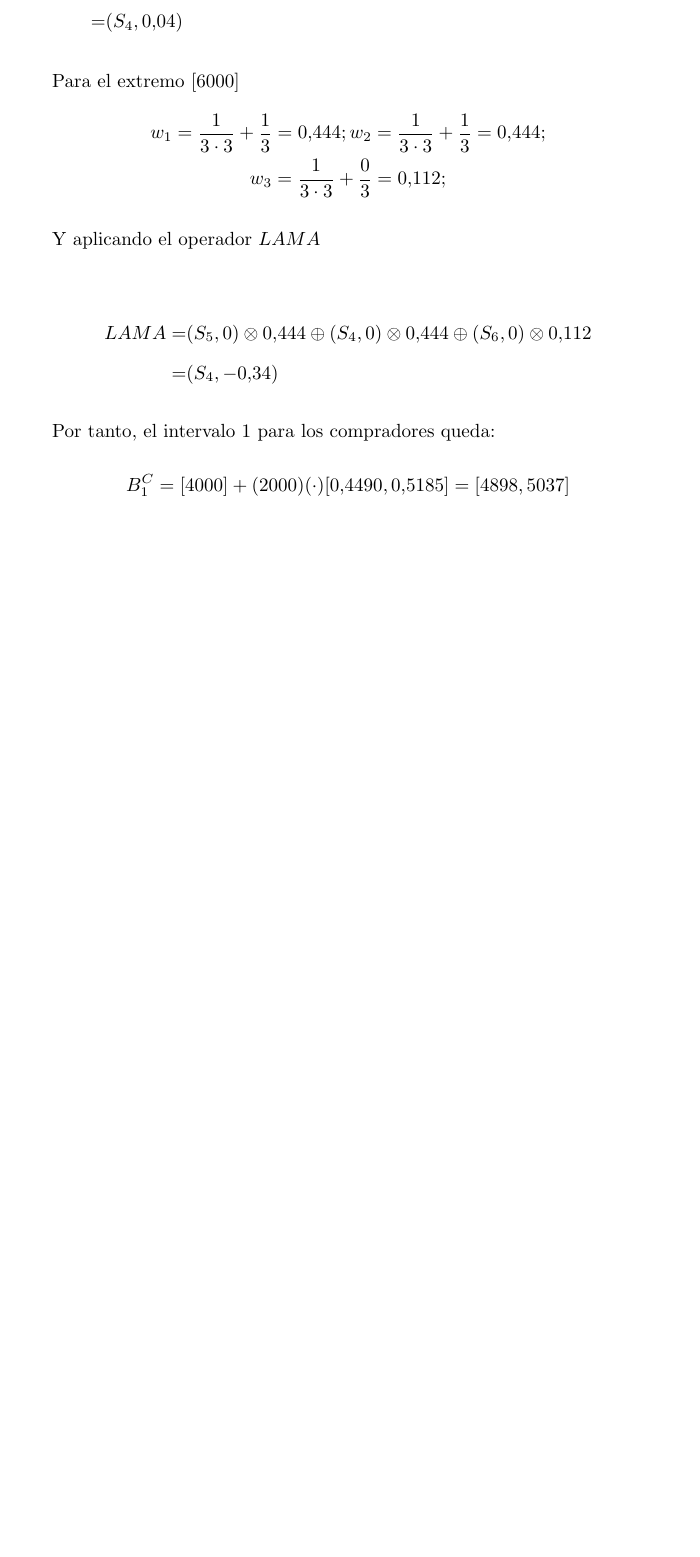
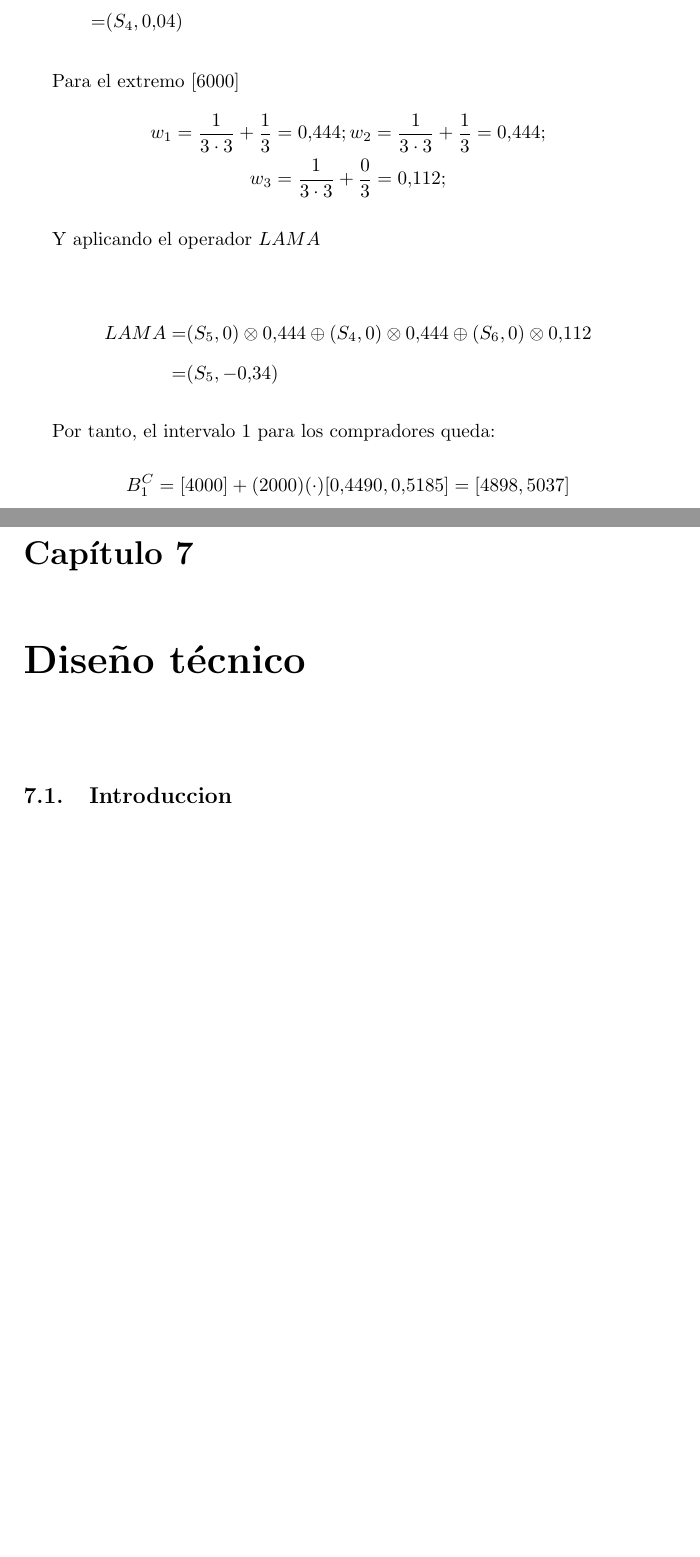
Before and after one commit to mlopezperez/memoria, a LaTeX book (Memoria.tex, which reads Diseno.tex, ValoracionCW.tex): part of page 53 of 76 before the commit and two parts of pages 53 and 75 of 78 after it, the two joined at a grey line, cut so that both start at the same text, the shorter picture padded with empty space. Compiled offline with pdfLaTeX; the source files are stored in an older character set and shown here as Unicode.

Commit message:
Añadido capitulo de diseño. Fixed: error en formula de traduccion linguistica y errores ortograficos

```diff
--- /dev/null
+++ b/Diseno.tex
@@ -0,0 +1,2 @@
+\chapter{Diseño técnico}
+\section{Introduccion}
--- a/ValoracionCW.tex
+++ b/ValoracionCW.tex
@@ -406,7 +406,7 @@ Y aplicando el operador $LAMA$
 \begin{equation*}
 	\begin{split}
 		LAMA = & (S_5, 0) \otimes 0.444 \oplus (S_4, 0) \otimes 0.444 \oplus (S_6, 0) \otimes 0.112 \\
-		= & (S_4, -0.34)
+		= & (S_5, -0.34)
 	\end{split}
 \end{equation*}
 
```
